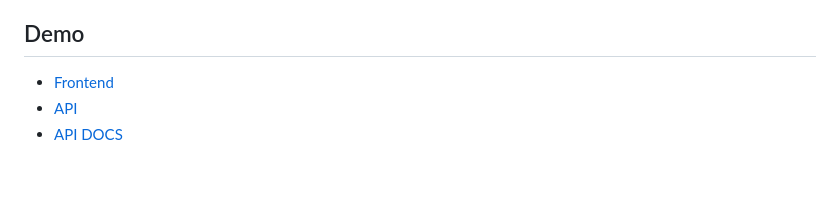
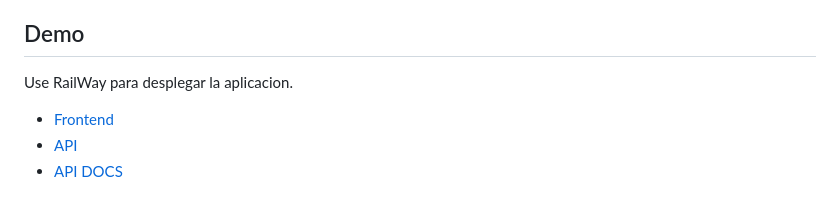
Before and after one commit to JhonnyDeveloper/woowup-challenge, a Markdown page: README.md, the part around the change. Rendered like a GitHub page; blank space fills up the shorter version.

Commit message:
#main: ajuste de readme

```diff
--- a/README.md
+++ b/README.md
@@ -21,6 +21,8 @@
     - [Ejecucion](#ejecucion-1)
 
 ## Demo
+
+Use RailWay para desplegar la aplicacion.
 
 - [Frontend](https://gregarious-solace-production.up.railway.app)
 - [API](https://woowup-challenge-production.up.railway.app)
```
